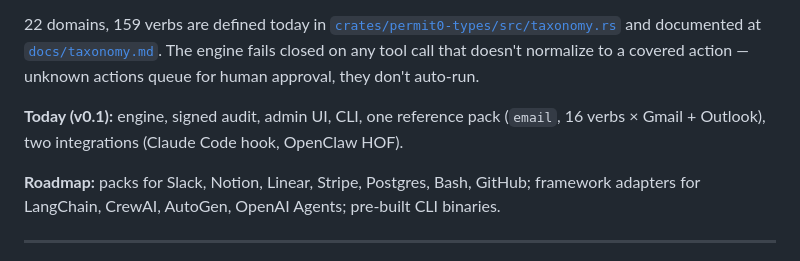
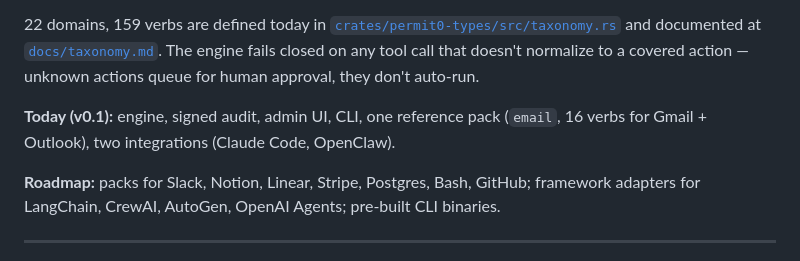
Before and after one commit to permit0-ai/permit0, a Markdown page: README.md, the part around the change. GitHub-like rendering.

Commit message:
docs: drop jargon from today/v0.1 line in README

```diff
--- a/README.md
+++ b/README.md
@@ -97,7 +97,7 @@ The taxonomy is the canonical, append-only vocabulary for *what agents do* — `
 
 22 domains, 159 verbs are defined today in [`crates/permit0-types/src/taxonomy.rs`](crates/permit0-types/src/taxonomy.rs) and documented at [`docs/taxonomy.md`](docs/taxonomy.md). The engine fails closed on any tool call that doesn't normalize to a covered action — unknown actions queue for human approval, they don't auto-run.
 
-**Today (v0.1):** engine, signed audit, admin UI, CLI, one reference pack (`email`, 16 verbs × Gmail + Outlook), two integrations (Claude Code hook, OpenClaw HOF).
+**Today (v0.1):** engine, signed audit, admin UI, CLI, one reference pack (`email`, 16 verbs for Gmail + Outlook), two integrations (Claude Code, OpenClaw).
 
 **Roadmap:** packs for Slack, Notion, Linear, Stripe, Postgres, Bash, GitHub; framework adapters for LangChain, CrewAI, AutoGen, OpenAI Agents; pre-built CLI binaries.
 
```
